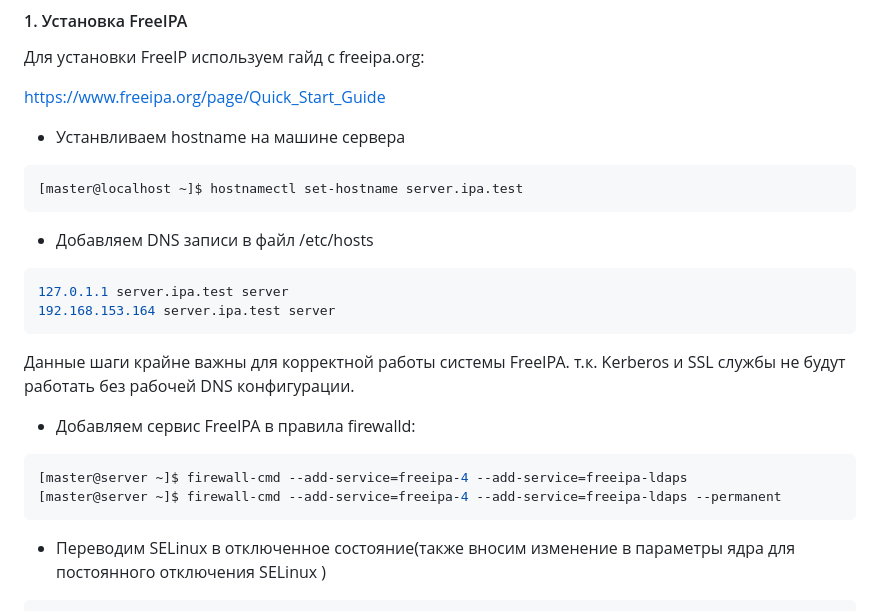
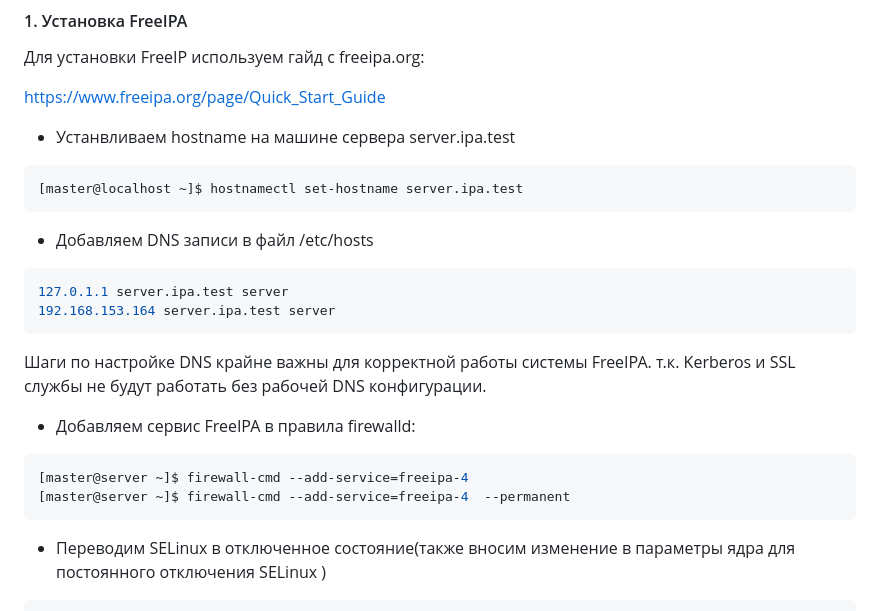
Before and after one commit to fueller-max/otus_linux_admin, a Markdown page: Lab26_LDAP/Readme.md, the part around the change. Drawn GitHub-style.

Commit message:
Lab26 "refactor"

````diff
--- a/Lab26_LDAP/Readme.md
+++ b/Lab26_LDAP/Readme.md
@@ -17,7 +17,7 @@
 
 <https://www.freeipa.org/page/Quick_Start_Guide>
 
-* Устанвливаем hostname на машине сервера
+* Устанвливаем hostname на машине сервера server.ipa.test
 
 ```bash
 [master@localhost ~]$ hostnamectl set-hostname server.ipa.test
@@ -30,13 +30,13 @@
 192.168.153.164 server.ipa.test server
 ```
 
-Данные шаги крайне важны для корректной работы системы FreeIPA. т.к. Kerberos и SSL службы не будут работать без рабочей DNS конфигурации.
+Шаги по настройке DNS крайне важны для корректной работы системы FreeIPA. т.к. Kerberos и SSL службы не будут работать без рабочей DNS конфигурации.
 
 * Добавляем сервис FreeIPA в правила firewalld:
 
 ```bash
-[master@server ~]$ firewall-cmd --add-service=freeipa-4 --add-service=freeipa-ldaps
-[master@server ~]$ firewall-cmd --add-service=freeipa-4 --add-service=freeipa-ldaps --permanent
+[master@server ~]$ firewall-cmd --add-service=freeipa-4
+[master@server ~]$ firewall-cmd --add-service=freeipa-4  --permanent
 ```
 
 * Переводим SELinux в отключенное состояние(также вносим изменение в параметры ядра для постоянного отключения SELinux )
````
